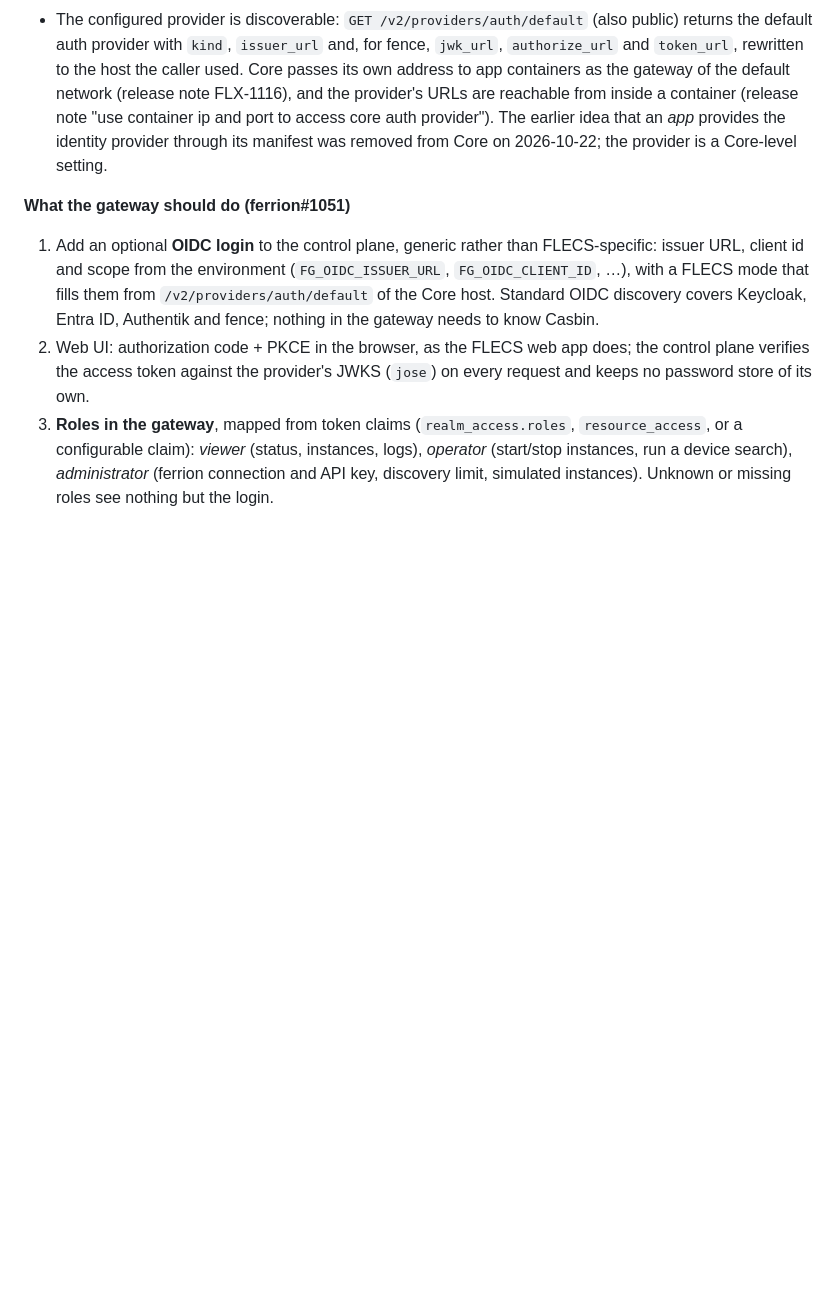
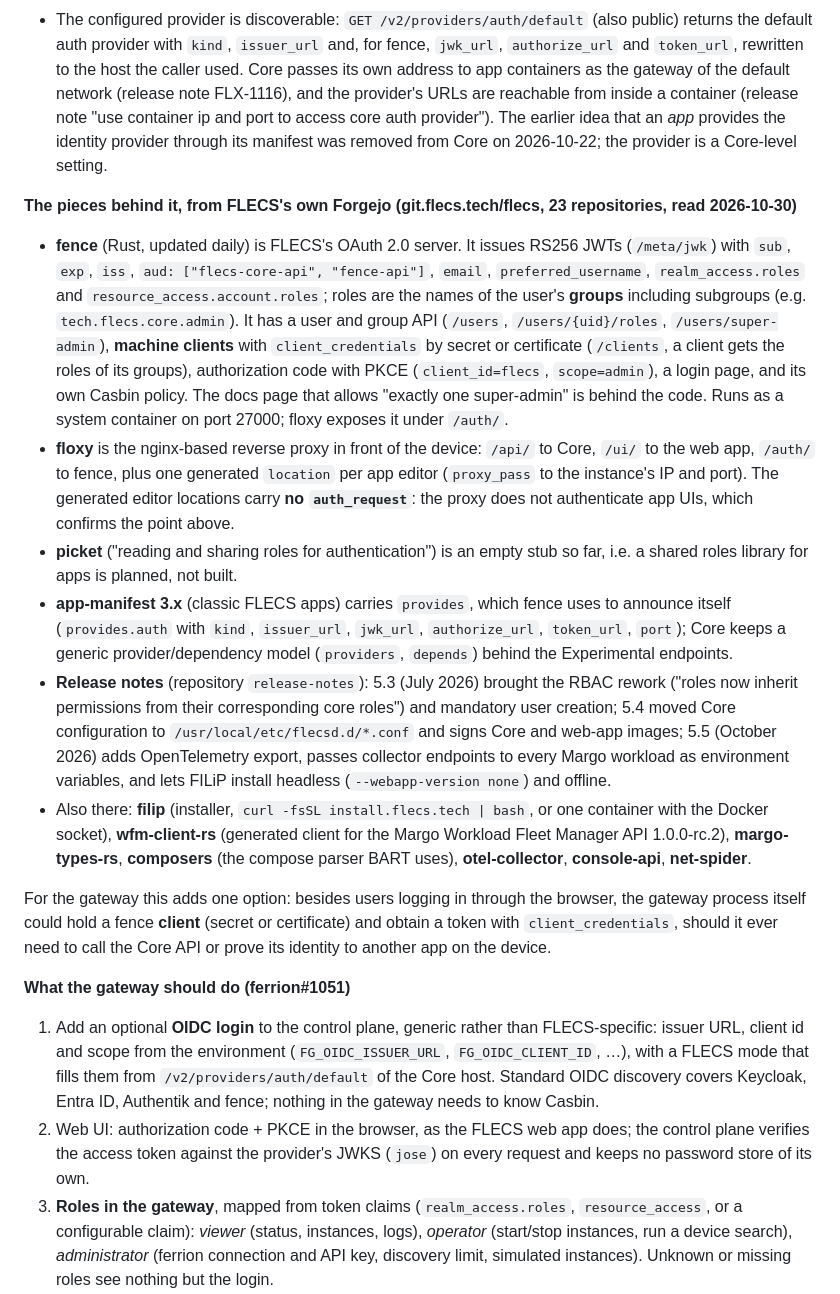
Before and after one commit to hendrikpriemer/ferrion-gateway, a Markdown page: docs/margo.md, the part around the change. Drawn GitHub-style; blank space fills up the shorter version.

Commit message:
docs(margo): the FLECS pieces behind authentication on git.flecs.tech – fence, floxy, picket, app-manifest, release notes (#27)
Refs hendrikpriemer/ferrion#1051

Co-authored-by: Claude Fable 5.1 <noreply@anthropic.com>

```diff
--- a/docs/margo.md
+++ b/docs/margo.md
@@ -192,6 +192,51 @@ building against them.
   provides the identity provider through its manifest was removed from Core
   on 2026-10-22; the provider is a Core-level setting.
 
+**The pieces behind it, from FLECS's own Forgejo (git.flecs.tech/flecs, 23
+repositories, read 2026-10-30)**
+
+- **fence** (Rust, updated daily) is FLECS's OAuth 2.0 server. It issues
+  RS256 JWTs (`/meta/jwk`) with `sub`, `exp`, `iss`,
+  `aud: ["flecs-core-api", "fence-api"]`, `email`, `preferred_username`,
+  `realm_access.roles` and `resource_access.account.roles`; roles are the
+  names of the user's **groups** including subgroups (e.g.
+  `tech.flecs.core.admin`). It has a user and group API
+  (`/users`, `/users/{uid}/roles`, `/users/super-admin`), **machine clients**
+  with `client_credentials` by secret or certificate (`/clients`, a client
+  gets the roles of its groups), authorization code with PKCE
+  (`client_id=flecs`, `scope=admin`), a login page, and its own Casbin policy.
+  The docs page that allows "exactly one super-admin" is behind the code.
+  Runs as a system container on port 27000; floxy exposes it under `/auth/`.
+- **floxy** is the nginx-based reverse proxy in front of the device: `/api/`
+  to Core, `/ui/` to the web app, `/auth/` to fence, plus one generated
+  `location` per app editor (`proxy_pass` to the instance's IP and port).
+  The generated editor locations carry **no `auth_request`**: the proxy does
+  not authenticate app UIs, which confirms the point above.
+- **picket** ("reading and sharing roles for authentication") is an empty
+  stub so far, i.e. a shared roles library for apps is planned, not built.
+- **app-manifest 3.x** (classic FLECS apps) carries `provides`, which fence
+  uses to announce itself (`provides.auth` with `kind`, `issuer_url`,
+  `jwk_url`, `authorize_url`, `token_url`, `port`); Core keeps a generic
+  provider/dependency model (`providers`, `depends`) behind the Experimental
+  endpoints.
+- **Release notes** (repository `release-notes`): 5.3 (July 2026) brought
+  the RBAC rework ("roles now inherit permissions from their corresponding
+  core roles") and mandatory user creation; 5.4 moved Core configuration to
+  `/usr/local/etc/flecsd.d/*.conf` and signs Core and web-app images; 5.5
+  (October 2026) adds OpenTelemetry export, passes collector endpoints to
+  every Margo workload as environment variables, and lets FILiP install
+  headless (`--webapp-version none`) and offline.
+- Also there: **filip** (installer, `curl -fsSL install.flecs.tech | bash`, or
+  one container with the Docker socket), **wfm-client-rs** (generated client
+  for the Margo Workload Fleet Manager API 1.0.0-rc.2), **margo-types-rs**,
+  **composers** (the compose parser BART uses), **otel-collector**,
+  **console-api**, **net-spider**.
+
+For the gateway this adds one option: besides users logging in through the
+browser, the gateway process itself could hold a fence **client** (secret or
+certificate) and obtain a token with `client_credentials`, should it ever need
+to call the Core API or prove its identity to another app on the device.
+
 **What the gateway should do (ferrion#1051)**
 
 1. Add an optional **OIDC login** to the control plane, generic rather than
```
